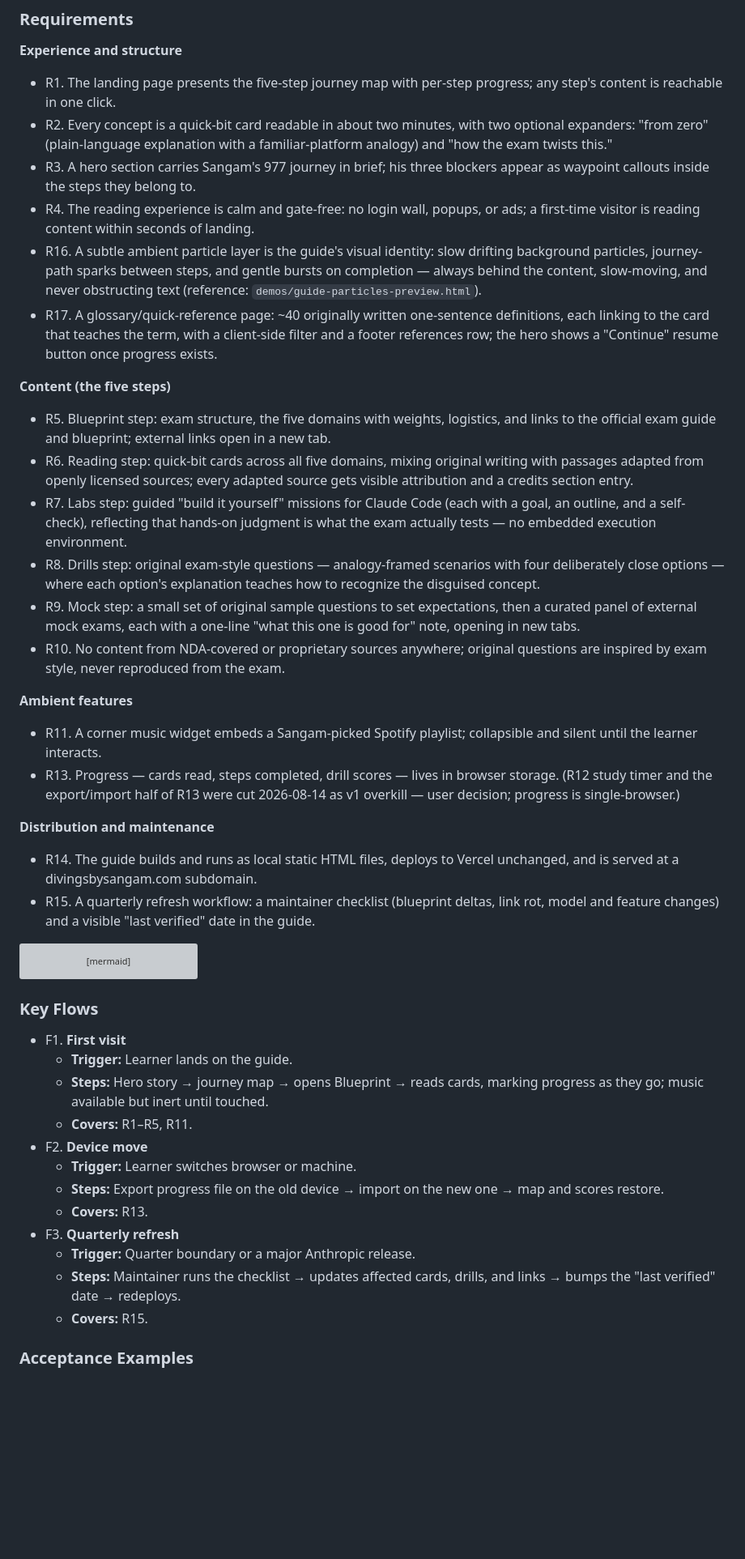
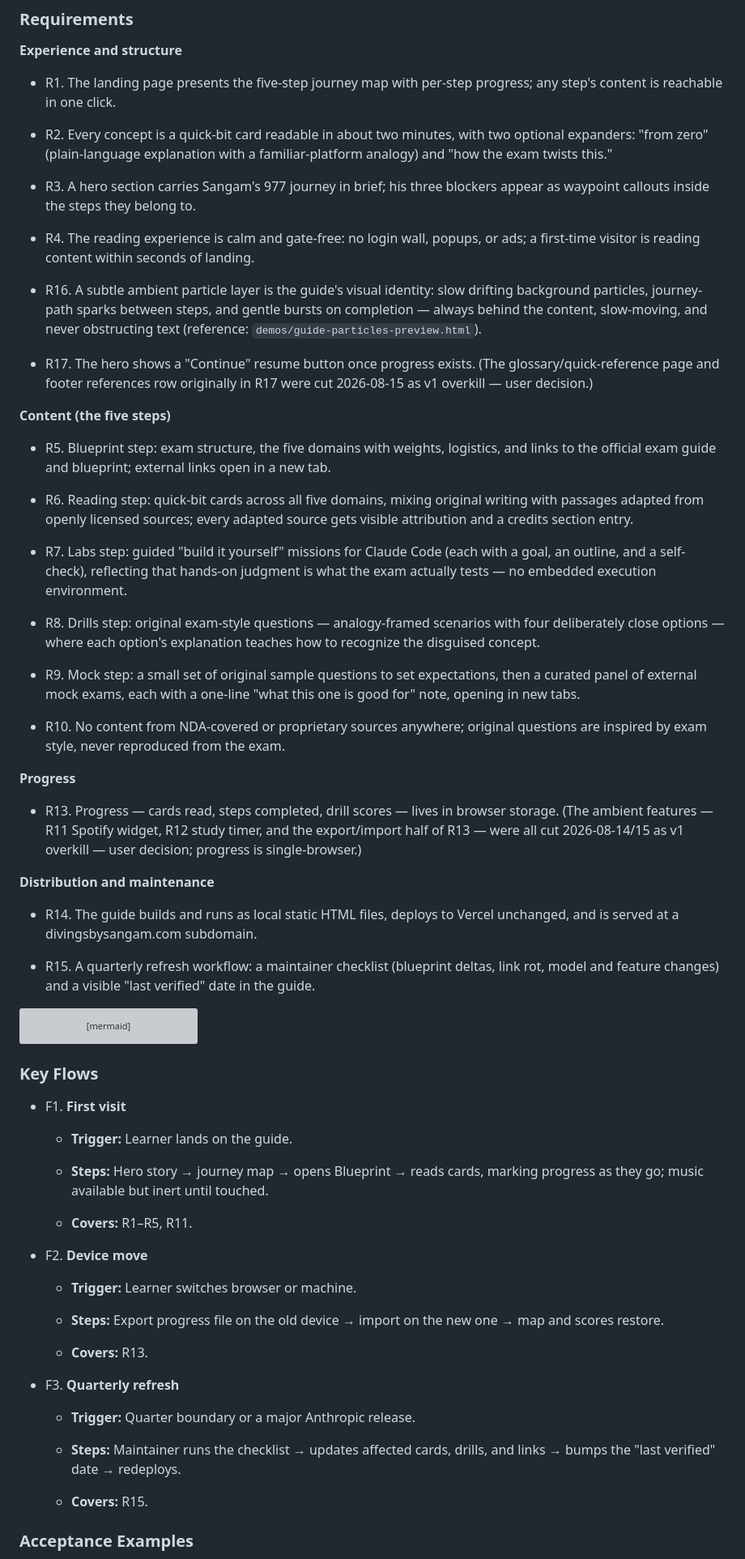
Before and after one commit to divingsbysangam/ccaf-interactive-guide, a Markdown page: docs/plans/2026-08-10-001-feat-ccaf-interactive-guide-plan.md, the part around one of its changes. Shown at 81% size. GitHub-like rendering; blank space fills up the shorter version; grey boxes are pictures that could not be loaded.

````diff
--- a/docs/plans/2026-08-10-001-feat-ccaf-interactive-guide-plan.md
+++ b/docs/plans/2026-08-10-001-feat-ccaf-interactive-guide-plan.md
@@ -49,31 +59,41 @@ The CCA-F exam is new, and its ~25 community prep resources are almost all readi
 
 **Experience and structure**
 
-- R1. The landing page presents the five-step journey map with per-step progress; any step's content is reachable in one click.
-- R2. Every concept is a quick-bit card readable in about two minutes, with two optional expanders: "from zero" (plain-language explanation with a familiar-platform analogy) and "how the exam twists this."
-- R3. A hero section carries Sangam's 977 journey in brief; his three blockers appear as waypoint callouts inside the steps they belong to.
-- R4. The reading experience is calm and gate-free: no login wall, popups, or ads; a first-time visitor is reading content within seconds of landing.
-- R16. A subtle ambient particle layer is the guide's visual identity: slow drifting background particles, journey-path sparks between steps, and gentle bursts on completion — always behind the content, slow-moving, and never obstructing text (reference: `demos/guide-particles-preview.html`).
-- R17. A glossary/quick-reference page: ~40 originally written one-sentence definitions, each linking to the card that teaches the term, with a client-side filter and a footer references row; the hero shows a "Continue" resume button once progress exists.
+* R1. The landing page presents the five-step journey map with per-step progress; any step's content is reachable in one click.
+
+* R2. Every concept is a quick-bit card readable in about two minutes, with two optional expanders: "from zero" (plain-language explanation with a familiar-platform analogy) and "how the exam twists this."
+
+* R3. A hero section carries Sangam's 977 journey in brief; his three blockers appear as waypoint callouts inside the steps they belong to.
+
+* R4. The reading experience is calm and gate-free: no login wall, popups, or ads; a first-time visitor is reading content within seconds of landing.
+
+* R16. A subtle ambient particle layer is the guide's visual identity: slow drifting background particles, journey-path sparks between steps, and gentle bursts on completion — always behind the content, slow-moving, and never obstructing text (reference: `demos/guide-particles-preview.html`).
+
+* R17. The hero shows a "Continue" resume button once progress exists. (The glossary/quick-reference page and footer references row originally in R17 were cut 2026-08-15 as v1 overkill — user decision.)
 
 **Content (the five steps)**
 
-- R5. Blueprint step: exam structure, the five domains with weights, logistics, and links to the official exam guide and blueprint; external links open in a new tab.
-- R6. Reading step: quick-bit cards across all five domains, mixing original writing with passages adapted from openly licensed sources; every adapted source gets visible attribution and a credits section entry.
-- R7. Labs step: guided "build it yourself" missions for Claude Code (each with a goal, an outline, and a self-check), reflecting that hands-on judgment is what the exam actually tests — no embedded execution environment.
-- R8. Drills step: original exam-style questions — analogy-framed scenarios with four deliberately close options — where each option's explanation teaches how to recognize the disguised concept.
-- R9. Mock step: a small set of original sample questions to set expectations, then a curated panel of external mock exams, each with a one-line "what this one is good for" note, opening in new tabs.
-- R10. No content from NDA-covered or proprietary sources anywhere; original questions are inspired by exam style, never reproduced from the exam.
+* R5. Blueprint step: exam structure, the five domains with weights, logistics, and links to the official exam guide and blueprint; external links open in a new tab.
 
-**Ambient features**
+* R6. Reading step: quick-bit cards across all five domains, mixing original writing with passages adapted from openly licensed sources; every adapted source gets visible attribution and a credits section entry.
 
-- R11. A corner music widget embeds a Sangam-picked Spotify playlist; collapsible and silent until the learner interacts.
-- R13. Progress — cards read, steps completed, drill scores — lives in browser storage. (R12 study timer and the export/import half of R13 were cut 2026-08-14 as v1 overkill — user decision; progress is single-browser.)
+* R7. Labs step: guided "build it yourself" missions for Claude Code (each with a goal, an outline, and a self-check), reflecting that hands-on judgment is what the exam actually tests — no embedded execution environment.
+
+* R8. Drills step: original exam-style questions — analogy-framed scenarios with four deliberately close options — where each option's explanation teaches how to recognize the disguised concept.
+
+* R9. Mock step: a small set of original sample questions to set expectations, then a curated panel of external mock exams, each with a one-line "what this one is good for" note, opening in new tabs.
+
+* R10. No content from NDA-covered or proprietary sources anywhere; original questions are inspired by exam style, never reproduced from the exam.
+
+**Progress**
+
+* R13. Progress — cards read, steps completed, drill scores — lives in browser storage. (The ambient features — R11 Spotify widget, R12 study timer, and the export/import half of R13 — were all cut 2026-08-14/15 as v1 overkill — user decision; progress is single-browser.)
 
 **Distribution and maintenance**
 
-- R14. The guide builds and runs as local static HTML files, deploys to Vercel unchanged, and is served at a divingsbysangam.com subdomain.
-- R15. A quarterly refresh workflow: a maintainer checklist (blueprint deltas, link rot, model and feature changes) and a visible "last verified" date in the guide.
+* R14. The guide builds and runs as local static HTML files, deploys to Vercel unchanged, and is served at a divingsbysangam.com subdomain.
+
+* R15. A quarterly refresh workflow: a maintainer checklist (blueprint deltas, link rot, model and feature changes) and a visible "last verified" date in the guide.
 
 ```mermaid
 flowchart TB
@@ -91,18 +111,29 @@ flowchart TB
 
 ### Key Flows
 
-- F1. **First visit**
-  - **Trigger:** Learner lands on the guide.
-  - **Steps:** Hero story → journey map → opens Blueprint → reads cards, marking progress as they go; music available but inert until touched.
-  - **Covers:** R1–R5, R11.
-- F2. **Device move**
-  - **Trigger:** Learner switches browser or machine.
-  - **Steps:** Export progress file on the old device → import on the new one → map and scores restore.
-  - **Covers:** R13.
-- F3. **Quarterly refresh**
-  - **Trigger:** Quarter boundary or a major Anthropic release.
-  - **Steps:** Maintainer runs the checklist → updates affected cards, drills, and links → bumps the "last verified" date → redeploys.
-  - **Covers:** R15.
+* F1. **First visit**
+
+  * **Trigger:** Learner lands on the guide.
+
+  * **Steps:** Hero story → journey map → opens Blueprint → reads cards, marking progress as they go; music available but inert until touched.
+
+  * **Covers:** R1–R5, R11.
+
+* F2. **Device move**
+
+  * **Trigger:** Learner switches browser or machine.
+
+  * **Steps:** Export progress file on the old device → import on the new one → map and scores restore.
+
+  * **Covers:** R13.
+
+* F3. **Quarterly refresh**
+
+  * **Trigger:** Quarter boundary or a major Anthropic release.
+
+  * **<span data-proof="authored" data-by="ai:claude">Steps:</span>** <span data-proof="authored" data-by="ai:claude">Maintainer runs the checklist → updates affected cards, drills, and links → bumps the "last verified" date → redeploys.</span>
+
+  * **Covers:** R15.
 
 ### Acceptance Examples
 
````
Also changed, not shown: other parts of docs/plans/2026-08-10-001-feat-ccaf-interactive-guide-plan.md (+75 -44 lines), CLAUDE.md (+18 -11 lines).
